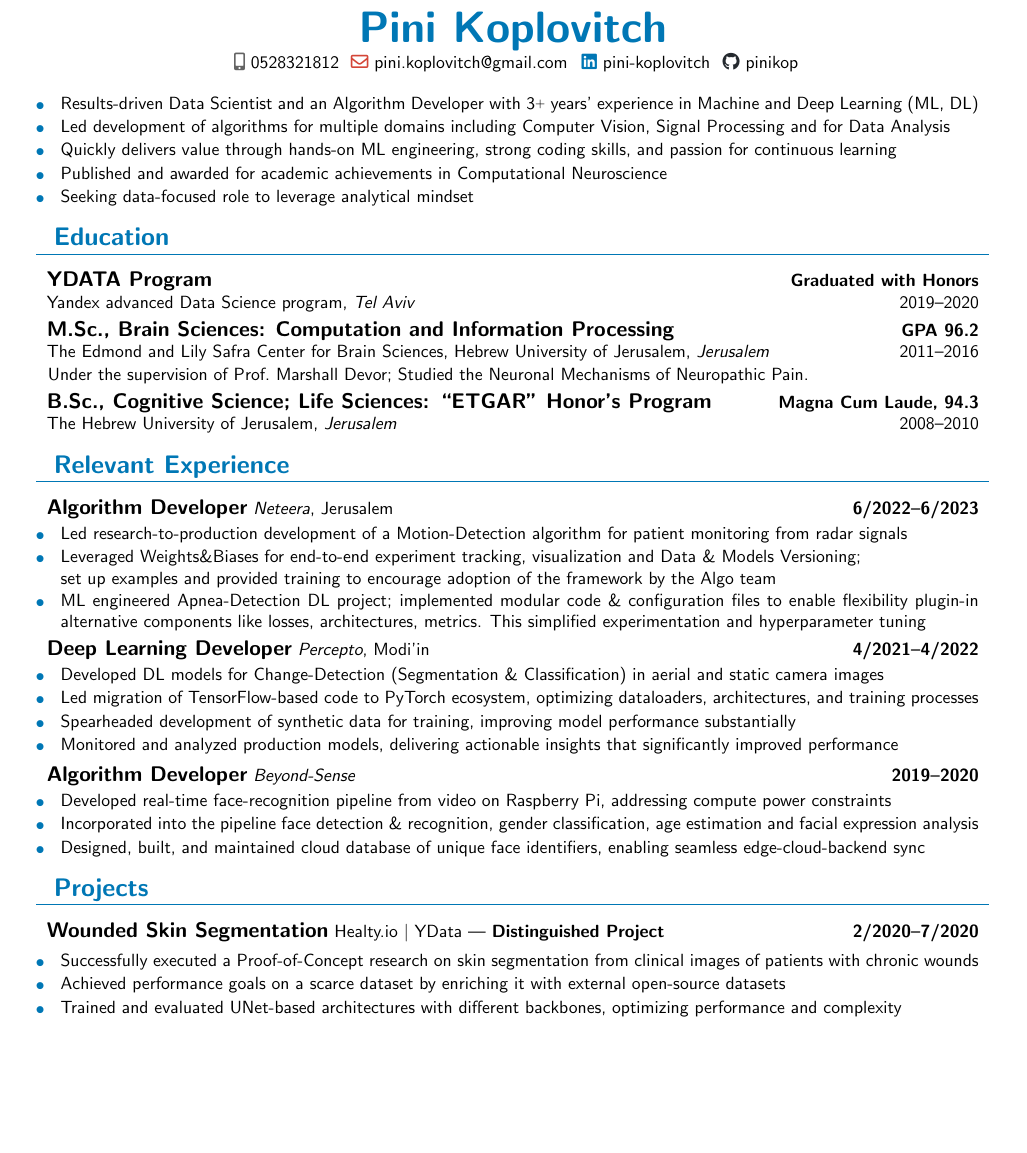
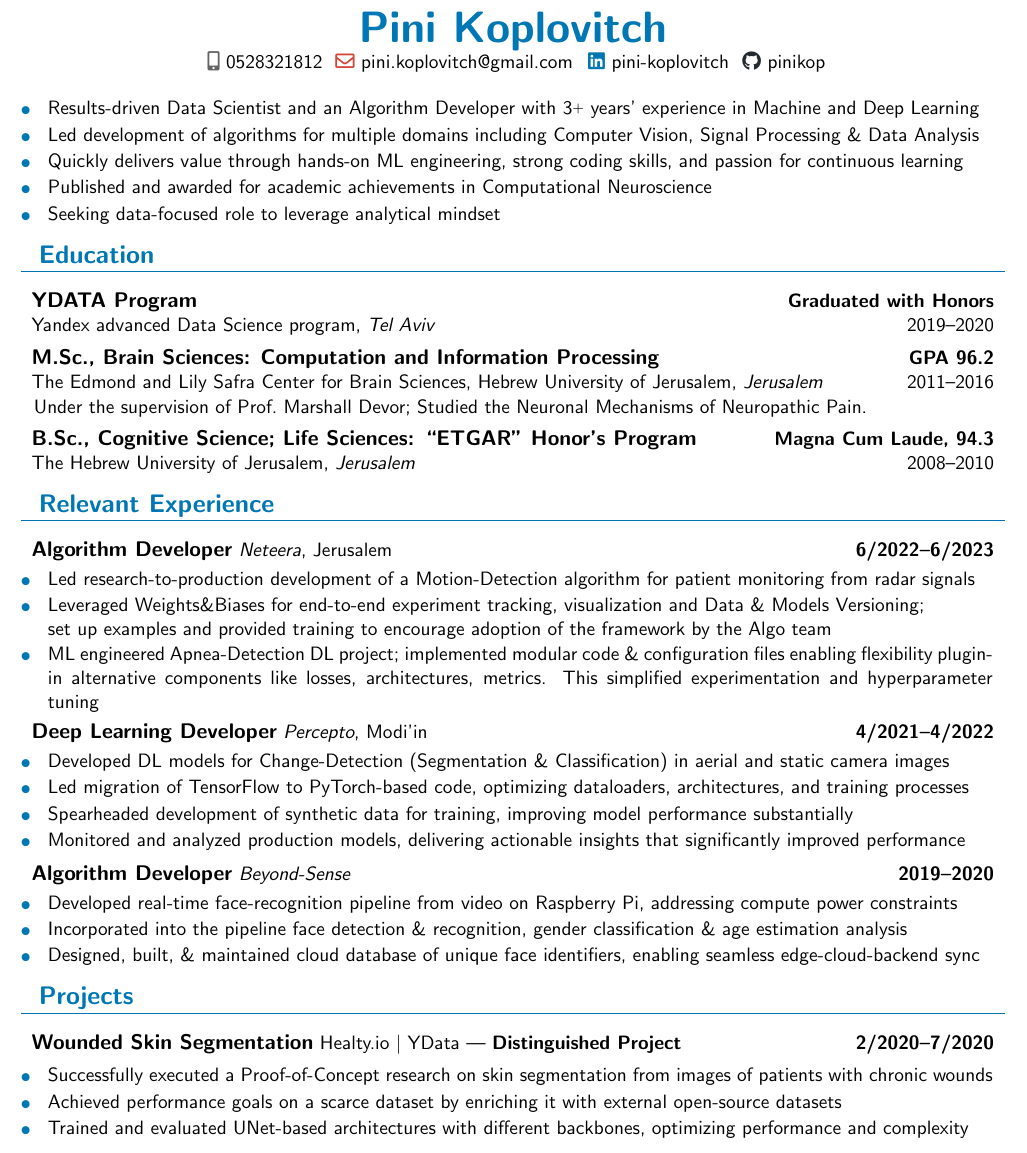
Before and after one commit to pinikop/resume, a LaTeX CV (myCV.tex): part of the page before the commit and part of page 1 of 2 after it, cut so that both start at the same text, the shorter picture padded with empty space. Compiled offline with pdfLaTeX.

Commit message:
change font to 11

```diff
--- a/myCV.tex
+++ b/myCV.tex
@@ -8,8 +8,11 @@
 % This work consists of the files myCVtemplate.cls and myCV.tex.
 
 
-\documentclass[10pt]{myCVtemplate}
+\documentclass[11pt]{myCVtemplate}
 \usepackage{xcolor}
+
+\geometry{top=7mm, bottom=5mm, right=7mm, left=7mm}
+
 
 \title{Pini Koplovitch}
 \author{Pini Koplovitch}
@@ -35,8 +38,10 @@
     % including multiple awards for academic achievement and 2 publications in top journals in the field.
     % Looking for exciting Data Science positions, enjoys working in a dynamic and delivery-oriented environment.
 
-    \cvBullet{Results-driven Data Scientist and an Algorithm Developer with \experience\raisebox{.2ex}{\scriptsize{+}} years' experience in Machine and Deep Learning (ML, DL)}
-    \cvBullet{Led development of algorithms for multiple domains including Computer Vision, Signal Processing and for Data Analysis}
+    % \cvBullet{Results-driven Data Scientist and an Algorithm Developer with \experience\raisebox{.2ex}{\scriptsize{+}} years' experience in Machine and Deep Learning (ML, DL)}
+    \cvBullet{Results-driven Data Scientist and an Algorithm Developer with \experience\raisebox{.2ex}{\scriptsize{+}} years' experience in Machine and Deep Learning}
+    % \cvBullet{Led development of algorithms for multiple domains including Computer Vision, Signal Processing and for Data Analysis}
+    \cvBullet{Led development of algorithms for multiple domains including Computer Vision, Signal Processing \& Data Analysis}
     \cvBullet{Quickly delivers value through hands-on ML engineering, strong coding skills, and passion for continuous learning}
     \cvBullet{Published and awarded for academic achievements in Computational Neuroscience}
     \cvBullet{Seeking data-focused role to leverage analytical mindset}
@@ -59,11 +64,13 @@
         \experienceEntry{Algorithm Developer}{6/2022}{6/2023}{Neteera}{Jerusalem}{}{
             \cvBullet{Led research-to-production development of a Motion-Detection algorithm for patient monitoring from radar signals}
             \cvBullet{Leveraged Weights\&Biases for end-to-end experiment tracking, visualization and Data \& Models Versioning; \\ set up examples and provided training to encourage adoption of the framework by the Algo team}
-            \cvBullet{ML engineered Apnea-Detection DL project; implemented modular code \& configuration files to enable flexibility plugin-in alternative components like losses, architectures, metrics. This simplified experimentation and hyperparameter tuning}
+            % \cvBullet{ML engineered Apnea-Detection DL project; implemented modular code \& configuration files to enable flexibility plugin-in alternative components like losses, architectures, metrics. This simplified experimentation and hyperparameter tuning}
+            \cvBullet{ML engineered Apnea-Detection DL project; implemented modular code \& configuration files enabling flexibility plugin-in alternative components like losses, architectures, metrics. This simplified experimentation and hyperparameter tuning}
         }
         \experienceEntry{Deep Learning Developer}{4/2021}{4/2022}{Percepto}{Modi'in}{}{
             \cvBullet{Developed DL models for Change-Detection (Segmentation \& Classification) in aerial and static camera images}
-            \cvBullet{Led migration of TensorFlow-based code to PyTorch ecosystem, optimizing dataloaders, architectures, and training processes}
+            % \cvBullet{Led migration of TensorFlow-based code to PyTorch ecosystem, optimizing dataloaders, architectures, and training processes}
+            \cvBullet{Led migration of TensorFlow to PyTorch-based code, optimizing dataloaders, architectures, and training processes}
             \cvBullet{Spearheaded development of synthetic data for training, improving model performance substantially}
             \cvBullet{Monitored and analyzed production models, delivering actionable insights that significantly improved performance}
         }
@@ -71,15 +78,18 @@
             % \cvBullet{End-to-End development of a real-time, DL based Face-Recognition app running on Raspberry Pi.}
             % \cvBullet{Drove the development of a real-time face-recognition app from video on Raspberry Pi, addressing compute power constraints.}
             \cvBullet{Developed real-time face-recognition pipeline from video on Raspberry Pi, addressing compute power constraints}
-            \cvBullet{Incorporated into the pipeline face detection \& recognition, gender classification, age estimation and facial expression analysis}
+            % \cvBullet{Incorporated into the pipeline face detection \& recognition, gender classification, age estimation \& facial expression analysis}
+            \cvBullet{Incorporated into the pipeline face detection \& recognition, gender classification \& age estimation analysis}
             % \cvBullet{Undertook edge device maintenance, overseeing OS installation, source code obfuscation, app installations, \& version updates.}
-            \cvBullet{Designed, built, and maintained cloud database of unique face identifiers, enabling seamless edge-cloud-backend sync}
+            % \cvBullet{Designed, built, and maintained cloud database of unique face identifiers, enabling seamless edge-cloud-backend sync}
+            \cvBullet{Designed, built, \& maintained cloud database of unique face identifiers, enabling seamless edge-cloud-backend sync}
             % \cvBullet{Led the end-to-end pipeline development, overseeing algorithms on the edge device and in the cloud.}
         }
     }
     \section{Projects}{
         \experienceEntry{Wounded Skin Segmentation}{2/2020}{7/2020}{}{Healty.io  $\vert$ YData | {\bfseries Distinguished Project}}{}{}{
-            \cvBullet{Successfully executed a Proof-of-Concept research on skin segmentation from clinical images of patients with chronic wounds}
+            % \cvBullet{Successfully executed a Proof-of-Concept research on skin segmentation from clinical images of patients with chronic wounds}
+            \cvBullet{Successfully executed a Proof-of-Concept research on skin segmentation from images of patients with chronic wounds}
             \cvBullet{Achieved performance goals on a scarce dataset by enriching it with external open-source datasets}
             \cvBullet{Trained and evaluated UNet-based architectures with different backbones, optimizing performance and complexity}
         }{}
```
